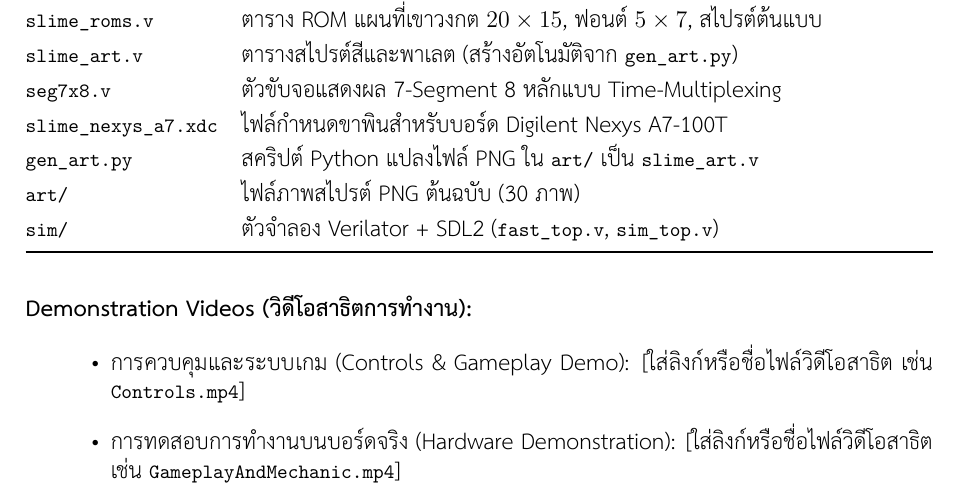
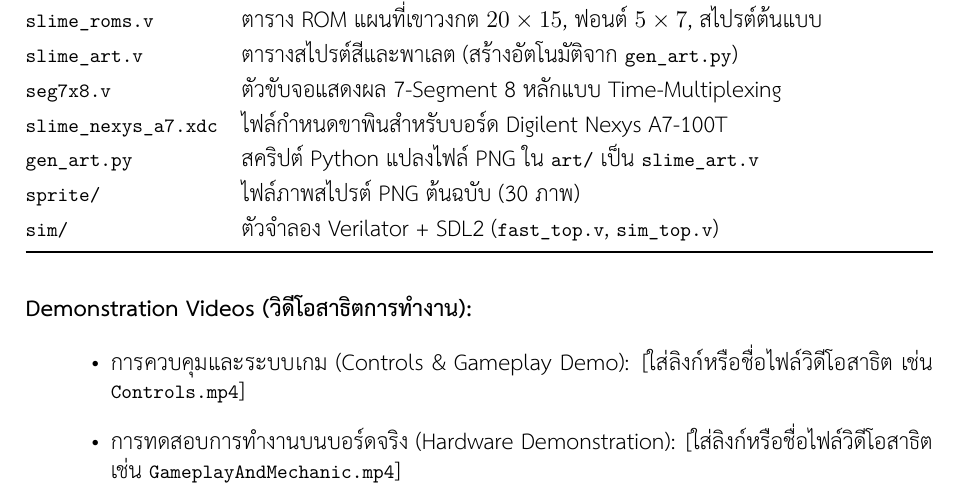
Before and after one commit to aynirap/slime_maze, a LaTeX document (docs/report.tex, which reads docs/chapters/10_appendix.tex): part of page 33 of 33, cut so that both start at the same text. Compiled offline with XeLaTeX; a missing font is replaced by an installed copy or a similar font.

Commit message:
docs: update sprite directory path in appendix

```diff
--- a/docs/chapters/10_appendix.tex
+++ b/docs/chapters/10_appendix.tex
@@ -30,7 +30,7 @@
         \texttt{seg7x8.v} & ตัวขับจอแสดงผล 7-Segment 8 หลักแบบ Time-Multiplexing \\
         \texttt{slime\_nexys\_a7.xdc} & ไฟล์กำหนดขาพินสำหรับบอร์ด Digilent Nexys A7-100T \\
         \texttt{gen\_art.py} & สคริปต์ Python แปลงไฟล์ PNG ใน \texttt{art/} เป็น \texttt{slime\_art.v} \\
-        \texttt{art/} & ไฟล์ภาพสไปรต์ PNG ต้นฉบับ (30 ภาพ) \\
+        \texttt{sprite/} & ไฟล์ภาพสไปรต์ PNG ต้นฉบับ (30 ภาพ) \\
         \texttt{sim/} & ตัวจำลอง Verilator + SDL2 (\texttt{fast\_top.v}, \texttt{sim\_top.v}) \\
         \bottomrule
     \end{tabularx}
```
Also changed, not shown: 1 other file.
